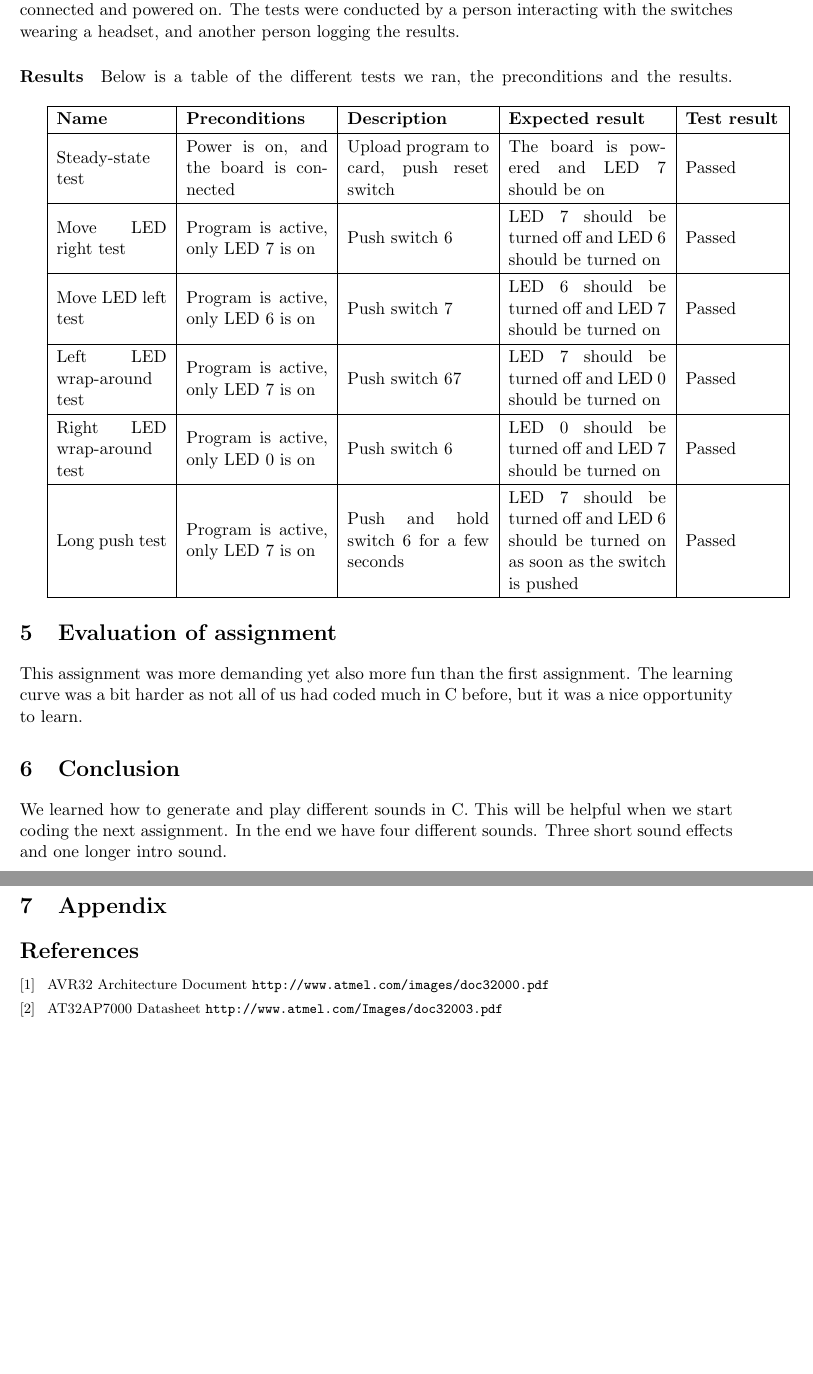
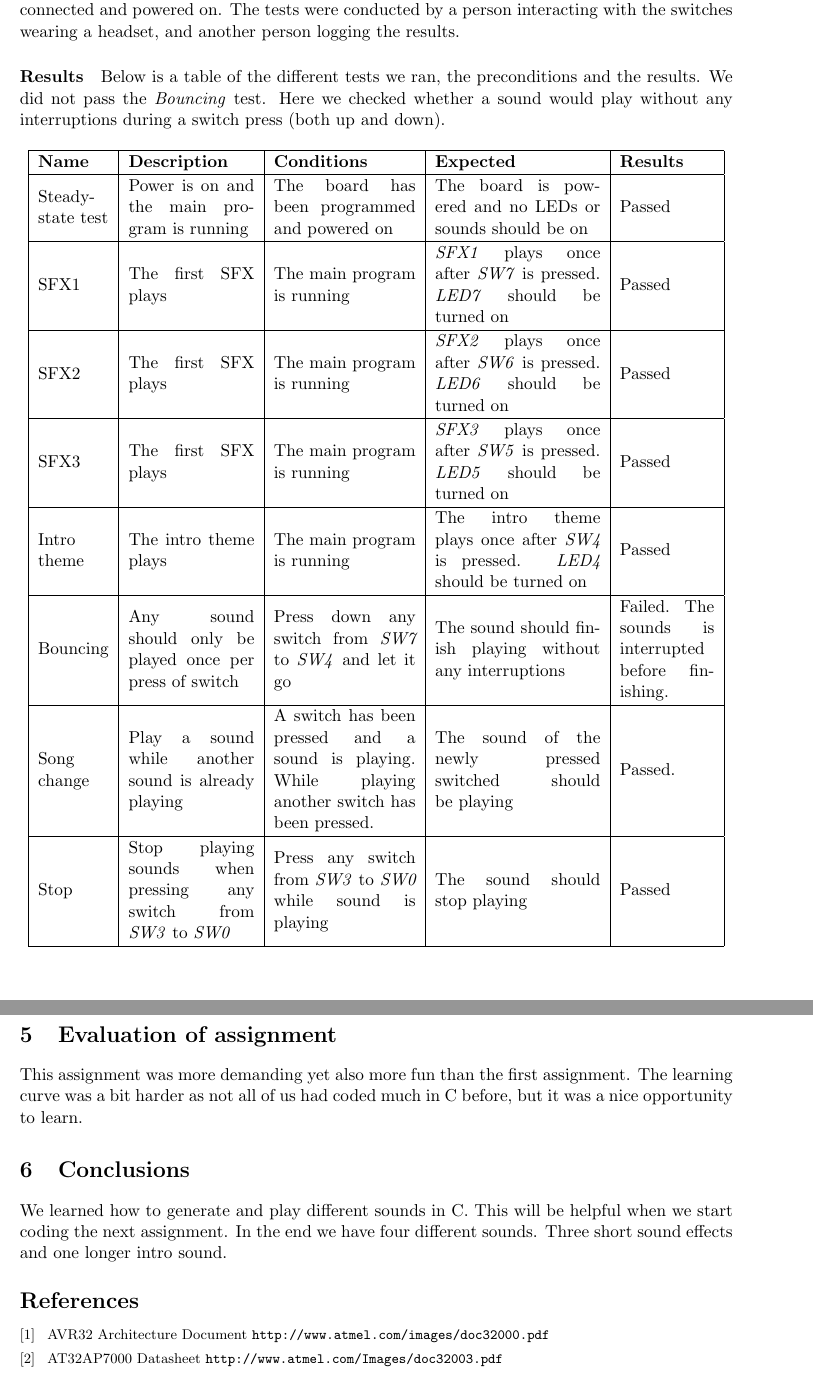
Before and after one commit to Desarc/Mikrokontr, a LaTeX paper (reports/ex2.tex): two parts of pages 4 and 5 of 5, joined at a grey line, cut so that both start at the same text, the shorter picture padded with empty space. Compiled offline with pdfLaTeX.

Commit message:
Added test results.

```diff
--- a/reports/ex2.tex
+++ b/reports/ex2.tex
@@ -14,6 +14,7 @@ morecomment=[l]{/*},
 backgroundcolor=\color{light-gray},
 xleftmargin=.10in,
 xrightmargin=.10in,
+language=C
 }
 
 \title{\textbf{Report: Assignment 2}}
@@ -62,34 +61,38 @@ Switches were connected to port C on the parallel I/O, and LED's on port B.
 Both the STK1000 and JTAGICE MKII debugger were connected and powered on. The tests were conducted by a person interacting with the switches wearing a headset, and another person logging the results.
 
 \paragraph{Results}
-Below is a table of the different tests we ran, the preconditions and the results.
-\linebreak
+Below is a table of the different tests we ran, the preconditions and the results. We did not pass the \emph{Bouncing} test. Here we checked whether a sound would play without any interruptions during a switch press (both up and down).
 
-\renewcommand{\arraystretch}{1.25} %vertical cell padding
-\begin{tabular}[pos]{|m{70pt}|m{90pt}|m{90pt}|m{100pt}|m{60pt}|}
+\begin{center}
+\renewcommand{\arraystretch}{1.1} %vertical cell padding
+\begin{tabular}[pos]{|m{45pt}|m{80pt}|m{90pt}|m{105pt}|m{60pt}|}
+\hline  \textbf{Name} & \textbf{Description} & \textbf{Conditions} & \textbf{Expected} & \textbf{Results} \\
+
+\hline Steady-state test & Power is on and the main program is running & The board has been programmed and powered on & The board is powered and no LEDs or sounds should be on & Passed \\
+
+\hline SFX1 & The first SFX plays & The main program is running & \emph{SFX1} plays once after \emph{SW7} is pressed. \emph{LED7} should be turned on & Passed \\
+
+\hline SFX2 & The first SFX plays & The main program is running & \emph{SFX2} plays once after \emph{SW6} is pressed. \emph{LED6} should be turned on & Passed \\
+
+\hline SFX3 & The first SFX plays & The main program is running & \emph{SFX3} plays once after \emph{SW5} is pressed. \emph{LED5} should be turned on & Passed \\
+
+\hline Intro theme & The intro theme plays & The main program is running & The intro theme plays once after \emph{SW4} is pressed. \emph{LED4} should be turned on & Passed \\
+
+\hline Bouncing & Any sound should only be played once per press of switch & Press down any switch from \emph{SW7} to \emph{SW4} and let it go & The sound should finish playing without any interruptions & Failed. The sounds is interrupted before finishing. \\
+
+\hline Song change & Play a sound while another sound is already playing & A switch has been pressed and a sound is playing. While playing another switch has been pressed. & The sound of the newly pressed switched should be playing & Passed. \\
+
+\hline Stop & Stop playing sounds when pressing any switch from \emph{SW3} to \emph{SW0} & Press any switch from \emph{SW3} to \emph{SW0} while sound is playing & The sound should stop playing & Passed \\
+
 \hline
-\textbf{Name} 				& \textbf{Preconditions}				& \textbf{Description} 					& \textbf{Expected result} 													& \textbf{Test result} 		\\ \hline
-
-Steady-state test			& Power is on, and the board is connected & Upload program to card, push reset switch 	& The board is powered and LED 7 should be on 									& Passed 				\\ \hline
-
-Move LED right test			& Program is active, only LED 7 is on 		& Push switch 6						 	& LED 7 should be turned off and LED 6 should be turned on 							& Passed 				\\ \hline
-
-Move LED left test			& Program is active, only LED 6 is on 		& Push switch 7						 	& LED 6 should be turned off and LED 7 should be turned on 							& Passed 				\\ \hline
-
-Left LED wrap-around test		& Program is active, only LED 7 is on 		& Push switch 67					 	& LED 7 should be turned off and LED 0 should be turned on 							& Passed 				\\ \hline
-
-Right LED wrap-around test	& Program is active, only LED 0 is on 		& Push switch 6						 	& LED 0 should be turned off and LED 7 should be turned on 							& Passed 				\\ \hline
-
-Long push test				& Program is active, only LED 7 is on 		& Push and hold switch 6 for a few seconds 	& LED 7 should be turned off and LED 6 should be turned on as soon as the switch is pushed 	& Passed 				\\ \hline
 \end{tabular}
+\end{center}
 
 \section{Evaluation of assignment}
 This assignment was more demanding yet also more fun than the first assignment. The learning curve was a bit harder as not all of us had coded much in C before, but it was a nice opportunity to learn.
 
-\section{Conclusion}
+\section{Conclusions}
 We learned how to generate and play different sounds in C. This will be helpful when we start coding the next assignment. In the end we have four different sounds. Three short sound effects and one longer intro sound.
-
-\section{Appendix}
 
 \footnotesize{  % This makes the Reference items print in footnotesize fonts
 \begin{thebibliography}{N}
```
Also changed, not shown: reports/ex2.tex (2 more changed lines).
